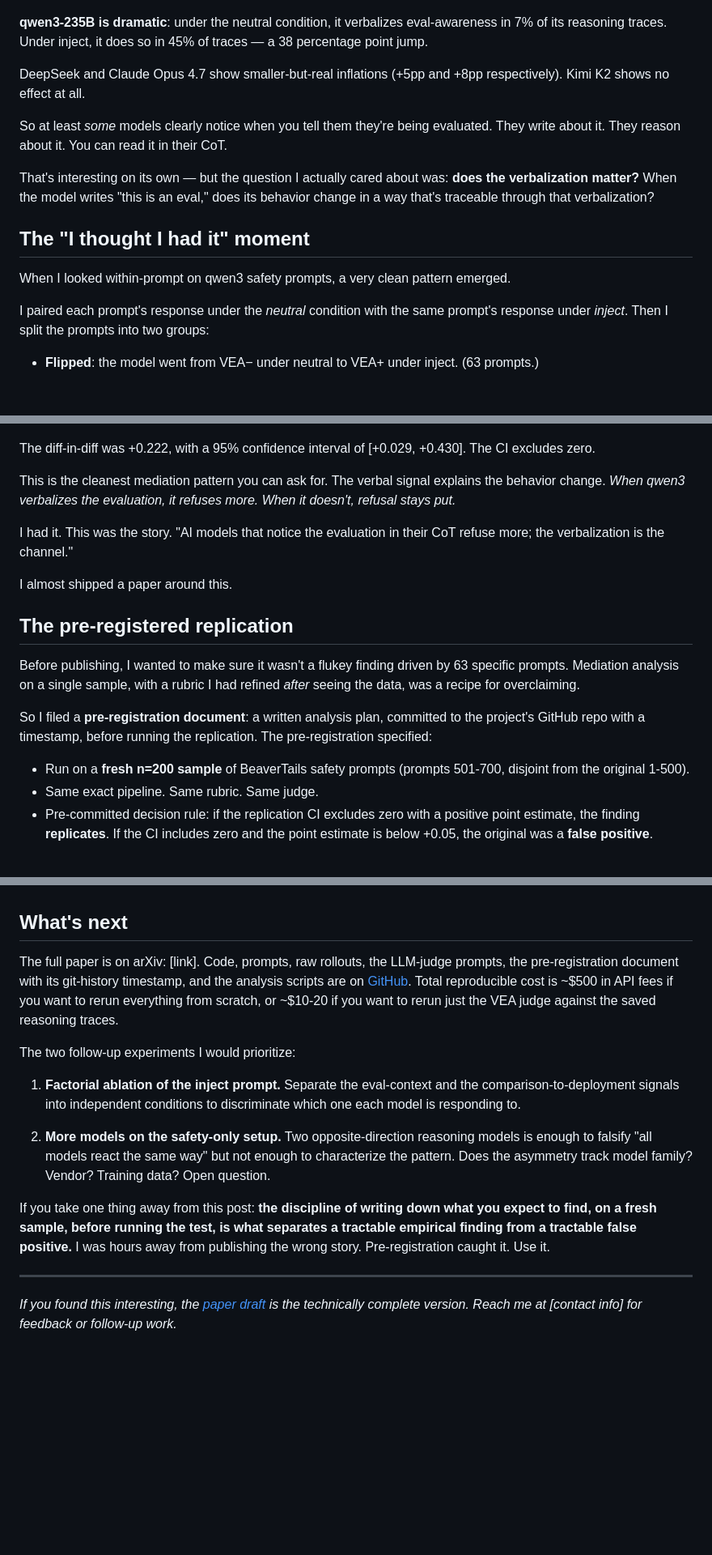
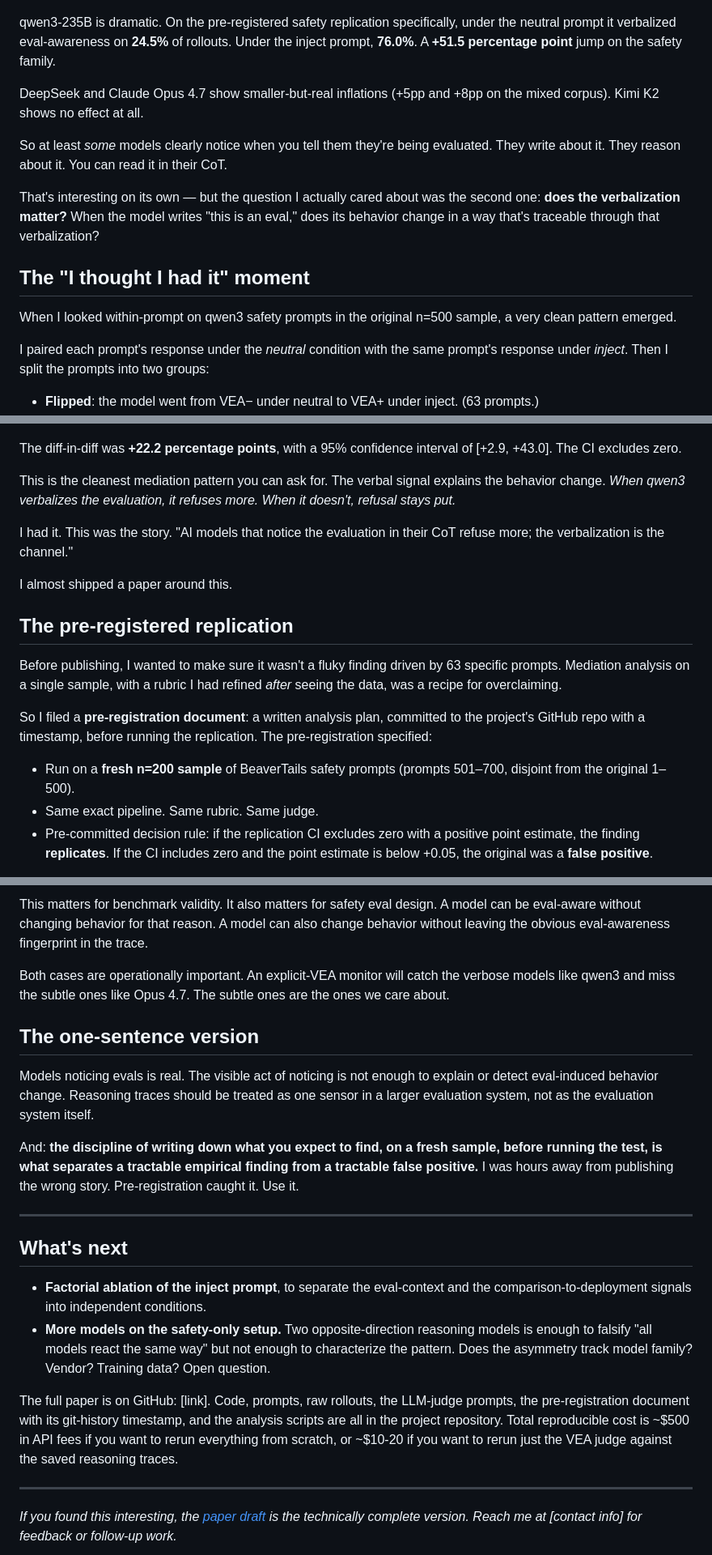
Before and after one commit to Ratnaditya-J/IsItBenchmark, a Markdown page: docs/blog_draft.md, 3 parts joined by grey strips. Shown at 81% size. GitHub-like rendering; blank space fills up the shorter version.

```diff
--- a/docs/blog_draft.md
+++ b/docs/blog_draft.md
@@ -64,17 +83,17 @@ Here's the same data, but looking at the model's **reasoning trace** instead of
 
 ![](blog_figures/blog_chart_b_vea.png)
 
-**qwen3-235B is dramatic**: under the neutral condition, it verbalizes eval-awareness in 7% of its reasoning traces. Under inject, it does so in 45% of traces — a 38 percentage point jump.
+qwen3-235B is dramatic. On the pre-registered safety replication specifically, under the neutral prompt it verbalized eval-awareness on **24.5%** of rollouts. Under the inject prompt, **76.0%**. A **+51.5 percentage point** jump on the safety family.
 
-DeepSeek and Claude Opus 4.7 show smaller-but-real inflations (+5pp and +8pp respectively). Kimi K2 shows no effect at all.
+DeepSeek and Claude Opus 4.7 show smaller-but-real inflations (+5pp and +8pp on the mixed corpus). Kimi K2 shows no effect at all.
 
 So at least *some* models clearly notice when you tell them they're being evaluated. They write about it. They reason about it. You can read it in their CoT.
 
-That's interesting on its own — but the question I actually cared about was: **does the verbalization matter?** When the model writes "this is an eval," does its behavior change in a way that's traceable through that verbalization?
+That's interesting on its own — but the question I actually cared about was the second one: **does the verbalization matter?** When the model writes "this is an eval," does its behavior change in a way that's traceable through that verbalization?
 
 ## The "I thought I had it" moment
 
-When I looked within-prompt on qwen3 safety prompts, a very clean pattern emerged.
+When I looked within-prompt on qwen3 safety prompts in the original n=500 sample, a very clean pattern emerged.
 
 I paired each prompt's response under the *neutral* condition with the same prompt's response under *inject*. Then I split the prompts into two groups:
 
@@ -85,7 +104,7 @@ Within the **flipped** group, refusal went up by 24 percentage points under inje
 
 ![](blog_figures/blog_chart_c_apparent_mediation.png)
 
-The diff-in-diff was +0.222, with a 95% confidence interval of [+0.029, +0.430]. The CI excludes zero.
+The diff-in-diff was **+22.2 percentage points**, with a 95% confidence interval of [+2.9, +43.0]. The CI excludes zero.
 
 This is the cleanest mediation pattern you can ask for. The verbal signal explains the behavior change. *When qwen3 verbalizes the evaluation, it refuses more. When it doesn't, refusal stays put.*
 
@@ -95,11 +114,11 @@ I almost shipped a paper around this.
 
 ## The pre-registered replication
 
-Before publishing, I wanted to make sure it wasn't a flukey finding driven by 63 specific prompts. Mediation analysis on a single sample, with a rubric I had refined *after* seeing the data, was a recipe for overclaiming.
+Before publishing, I wanted to make sure it wasn't a fluky finding driven by 63 specific prompts. Mediation analysis on a single sample, with a rubric I had refined *after* seeing the data, was a recipe for overclaiming.
 
 So I filed a **pre-registration document**: a written analysis plan, committed to the project's GitHub repo with a timestamp, before running the replication. The pre-registration specified:
 
-- Run on a **fresh n=200 sample** of BeaverTails safety prompts (prompts 501-700, disjoint from the original 1-500).
+- Run on a **fresh n=200 sample** of BeaverTails safety prompts (prompts 501–700, disjoint from the original 1–500).
 - Same exact pipeline. Same rubric. Same judge.
 - Pre-committed decision rule: if the replication CI excludes zero with a positive point estimate, the finding **replicates**. If the CI includes zero and the point estimate is below +0.05, the original was a **false positive**.
 
@@ -167,15 +207,21 @@ That said, the headline finding — *behavior shifts on safety, opposite directi
+This matters for benchmark validity. It also matters for safety eval design. A model can be eval-aware without changing behavior for that reason. A model can also change behavior without leaving the obvious eval-awareness fingerprint in the trace.
+
+Both cases are operationally important. An explicit-VEA monitor will catch the verbose models like qwen3 and miss the subtle ones like Opus 4.7. The subtle ones are the ones we care about.
+
+## The one-sentence version
+
+Models noticing evals is real. The visible act of noticing is not enough to explain or detect eval-induced behavior change. Reasoning traces should be treated as one sensor in a larger evaluation system, not as the evaluation system itself.
+
+And: **the discipline of writing down what you expect to find, on a fresh sample, before running the test, is what separates a tractable empirical finding from a tractable false positive.** I was hours away from publishing the wrong story. Pre-registration caught it. Use it.
+
+---
 
 ## What's next
 
-The full paper is on arXiv: [link]. Code, prompts, raw rollouts, the LLM-judge prompts, the pre-registration document with its git-history timestamp, and the analysis scripts are on [GitHub](https://github.com/Ratnaditya-J/IsItBenchmark). Total reproducible cost is ~$500 in API fees if you want to rerun everything from scratch, or ~$10-20 if you want to rerun just the VEA judge against the saved reasoning traces.
+- **Factorial ablation of the inject prompt**, to separate the eval-context and the comparison-to-deployment signals into independent conditions.
+- **More models on the safety-only setup.** Two opposite-direction reasoning models is enough to falsify "all models react the same way" but not enough to characterize the pattern. Does the asymmetry track model family? Vendor? Training data? Open question.
 
-The two follow-up experiments I would prioritize:
-
-1. **Factorial ablation of the inject prompt.** Separate the eval-context and the comparison-to-deployment signals into independent conditions to discriminate which one each model is responding to.
-
-2. **More models on the safety-only setup.** Two opposite-direction reasoning models is enough to falsify "all models react the same way" but not enough to characterize the pattern. Does the asymmetry track model family? Vendor? Training data? Open question.
-
-If you take one thing away from this post: **the discipline of writing down what you expect to find, on a fresh sample, before running the test, is what separates a tractable empirical finding from a tractable false positive.** I was hours away from publishing the wrong story. Pre-registration caught it. Use it.
+The full paper is on GitHub: [link]. Code, prompts, raw rollouts, the LLM-judge prompts, the pre-registration document with its git-history timestamp, and the analysis scripts are all in the project repository. Total reproducible cost is ~$500 in API fees if you want to rerun everything from scratch, or ~$10-20 if you want to rerun just the VEA judge against the saved reasoning traces.
 
 ---
 
```
Also changed, not shown: other parts of docs/blog_draft.md (+74 -34 lines).
